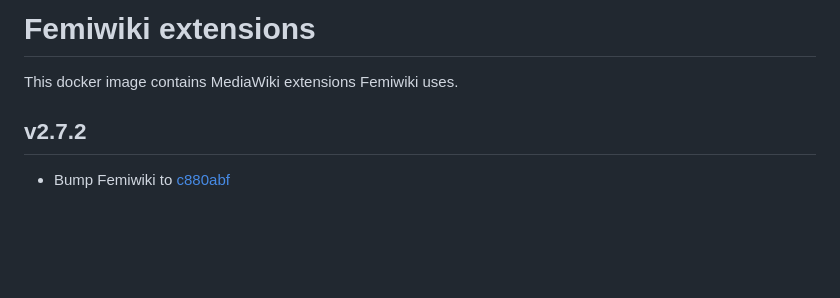
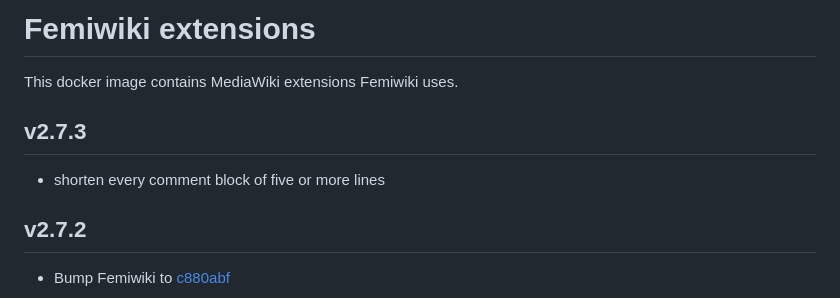
Before and after one commit to femiwiki/docker-mediawiki, a Markdown page: dockers/femiwiki-extensions/README.md, the part around the change. Drawn GitHub-style; blank space fills up the shorter version.

Commit message:
build(femiwiki-extensions): add the version this change publishes as

```diff
--- a/dockers/femiwiki-extensions/README.md
+++ b/dockers/femiwiki-extensions/README.md
@@ -1,6 +1,10 @@
 # Femiwiki extensions
 
 This docker image contains MediaWiki extensions Femiwiki uses.
+
+## v2.7.3
+
+- shorten every comment block of five or more lines
 
 ## v2.7.2
 
```
